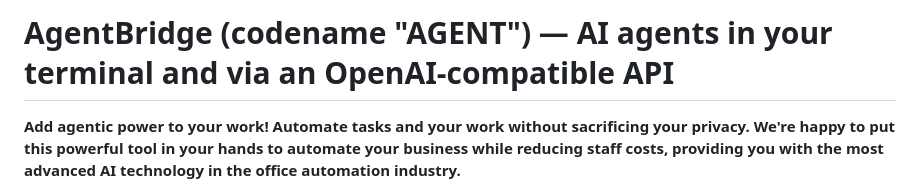
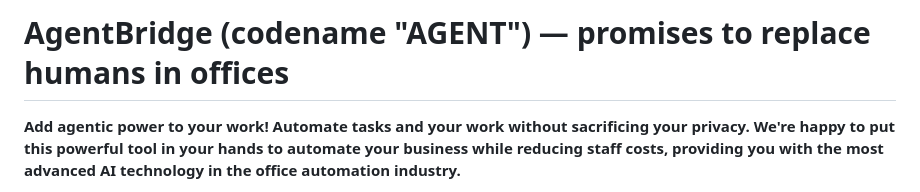
Before and after one commit to Graphene-Lab/AgentBridge, a Markdown page: README.md, the part around the change. Drawn GitHub-style.

Commit message:
Update at 15:22

```diff
--- a/README.md
+++ b/README.md
@@ -1,4 +1,4 @@
-# AgentBridge (codename "AGENT") — AI agents in your terminal and via an OpenAI-compatible API
+# AgentBridge (codename "AGENT") — promises to replace humans in offices
 
 **Add agentic power to your work! Automate tasks and your work without sacrificing your privacy.
 We're happy to put this powerful tool in your hands to automate your business while reducing staff costs, providing you with the most advanced AI technology in the office automation industry.**
```
